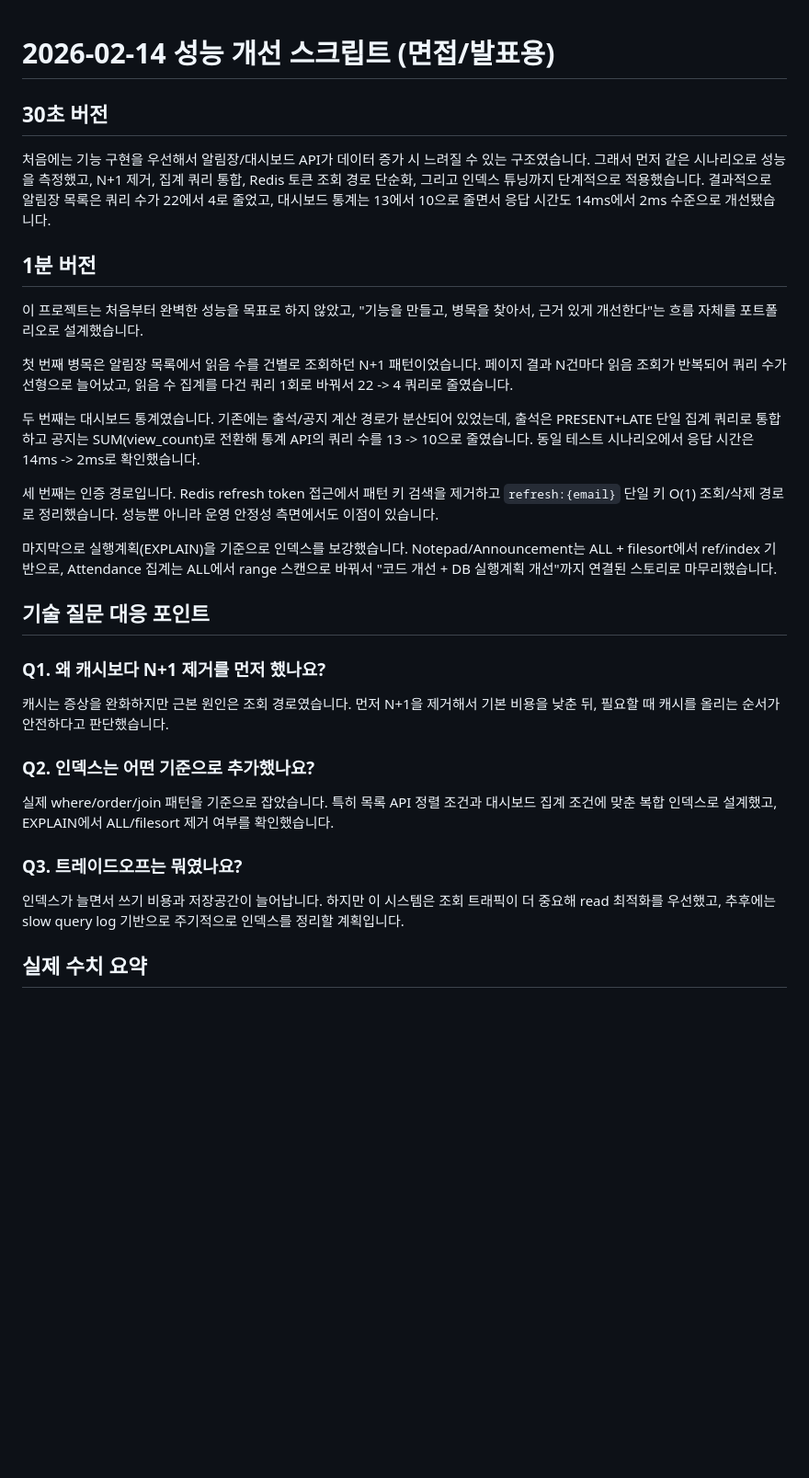
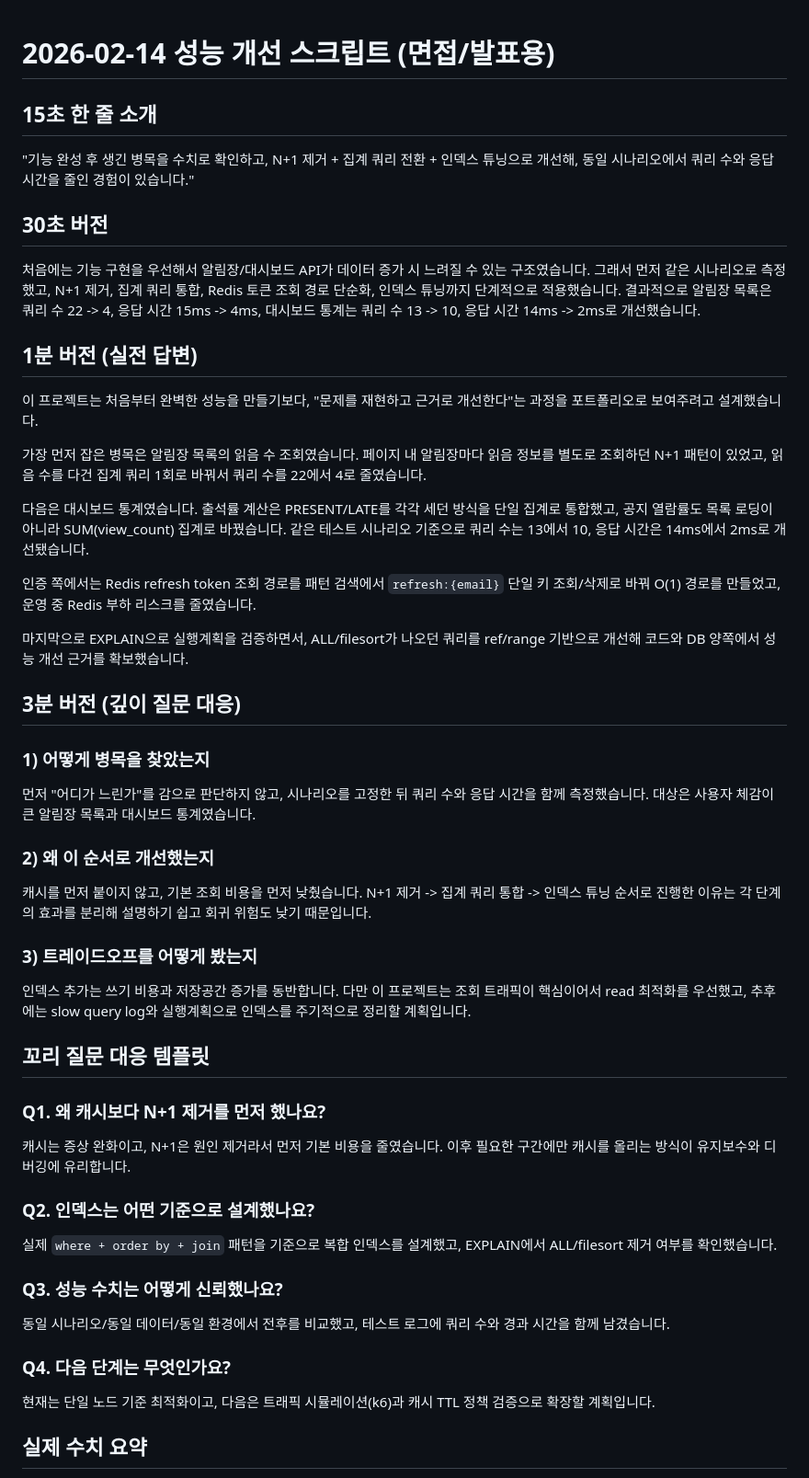
Before and after one commit to answndud/Kindergarten_ERP, a Markdown page: docs/00_project/2026-02-14-performance-story-script.md, the part around the change. Shown at 92% size. GitHub-like rendering; blank space fills up the shorter version.

```diff
--- a/docs/00_project/2026-02-14-performance-story-script.md
+++ b/docs/00_project/2026-02-14-performance-story-script.md
@@ -1,56 +1,81 @@
 # 2026-02-14 성능 개선 스크립트 (면접/발표용)
+
+## 15초 한 줄 소개
+
+"기능 완성 후 생긴 병목을 수치로 확인하고, N+1 제거 + 집계 쿼리 전환 + 인덱스 튜닝으로 개선해,
+동일 시나리오에서 쿼리 수와 응답 시간을 줄인 경험이 있습니다."
 
 ## 30초 버전
 
 처음에는 기능 구현을 우선해서 알림장/대시보드 API가 데이터 증가 시 느려질 수 있는 구조였습니다.
-그래서 먼저 같은 시나리오로 성능을 측정했고, N+1 제거, 집계 쿼리 통합, Redis 토큰 조회 경로 단순화,
-그리고 인덱스 튜닝까지 단계적으로 적용했습니다.
-결과적으로 알림장 목록은 쿼리 수가 22에서 4로 줄었고, 대시보드 통계는 13에서 10으로 줄면서
-응답 시간도 14ms에서 2ms 수준으로 개선됐습니다.
+그래서 먼저 같은 시나리오로 측정했고, N+1 제거, 집계 쿼리 통합, Redis 토큰 조회 경로 단순화,
+인덱스 튜닝까지 단계적으로 적용했습니다.
+결과적으로 알림장 목록은 쿼리 수 22 -> 4, 응답 시간 15ms -> 4ms,
+대시보드 통계는 쿼리 수 13 -> 10, 응답 시간 14ms -> 2ms로 개선했습니다.
 
-## 1분 버전
+## 1분 버전 (실전 답변)
 
-이 프로젝트는 처음부터 완벽한 성능을 목표로 하지 않았고,
-"기능을 만들고, 병목을 찾아서, 근거 있게 개선한다"는 흐름 자체를 포트폴리오로 설계했습니다.
+이 프로젝트는 처음부터 완벽한 성능을 만들기보다,
+"문제를 재현하고 근거로 개선한다"는 과정을 포트폴리오로 보여주려고 설계했습니다.
 
-첫 번째 병목은 알림장 목록에서 읽음 수를 건별로 조회하던 N+1 패턴이었습니다.
-페이지 결과 N건마다 읽음 조회가 반복되어 쿼리 수가 선형으로 늘어났고,
-읽음 수 집계를 다건 쿼리 1회로 바꿔서 22 -> 4 쿼리로 줄였습니다.
+가장 먼저 잡은 병목은 알림장 목록의 읽음 수 조회였습니다.
+페이지 내 알림장마다 읽음 정보를 별도로 조회하던 N+1 패턴이 있었고,
+읽음 수를 다건 집계 쿼리 1회로 바꿔서 쿼리 수를 22에서 4로 줄였습니다.
 
-두 번째는 대시보드 통계였습니다.
-기존에는 출석/공지 계산 경로가 분산되어 있었는데,
-출석은 PRESENT+LATE 단일 집계 쿼리로 통합하고 공지는 SUM(view_count)로 전환해
-통계 API의 쿼리 수를 13 -> 10으로 줄였습니다.
-동일 테스트 시나리오에서 응답 시간은 14ms -> 2ms로 확인했습니다.
+다음은 대시보드 통계였습니다.
+출석률 계산은 PRESENT/LATE를 각각 세던 방식을 단일 집계로 통합했고,
+공지 열람률도 목록 로딩이 아니라 SUM(view_count) 집계로 바꿨습니다.
+같은 테스트 시나리오 기준으로 쿼리 수는 13에서 10, 응답 시간은 14ms에서 2ms로 개선됐습니다.
 
-세 번째는 인증 경로입니다.
-Redis refresh token 접근에서 패턴 키 검색을 제거하고
-`refresh:{email}` 단일 키 O(1) 조회/삭제 경로로 정리했습니다.
-성능뿐 아니라 운영 안정성 측면에서도 이점이 있습니다.
+인증 쪽에서는 Redis refresh token 조회 경로를
+패턴 검색에서 `refresh:{email}` 단일 키 조회/삭제로 바꿔 O(1) 경로를 만들었고,
+운영 중 Redis 부하 리스크를 줄였습니다.
 
-마지막으로 실행계획(EXPLAIN)을 기준으로 인덱스를 보강했습니다.
-Notepad/Announcement는 ALL + filesort에서 ref/index 기반으로,
-Attendance 집계는 ALL에서 range 스캔으로 바꿔서
-"코드 개선 + DB 실행계획 개선"까지 연결된 스토리로 마무리했습니다.
+마지막으로 EXPLAIN으로 실행계획을 검증하면서,
+ALL/filesort가 나오던 쿼리를 ref/range 기반으로 개선해
+코드와 DB 양쪽에서 성능 개선 근거를 확보했습니다.
 
-## 기술 질문 대응 포인트
+## 3분 버전 (깊이 질문 대응)
+
+### 1) 어떻게 병목을 찾았는지
+
+먼저 "어디가 느린가"를 감으로 판단하지 않고,
+시나리오를 고정한 뒤 쿼리 수와 응답 시간을 함께 측정했습니다.
+대상은 사용자 체감이 큰 알림장 목록과 대시보드 통계였습니다.
+
+### 2) 왜 이 순서로 개선했는지
+
+캐시를 먼저 붙이지 않고, 기본 조회 비용을 먼저 낮췄습니다.
+N+1 제거 -> 집계 쿼리 통합 -> 인덱스 튜닝 순서로 진행한 이유는
+각 단계의 효과를 분리해 설명하기 쉽고 회귀 위험도 낮기 때문입니다.
+
+### 3) 트레이드오프를 어떻게 봤는지
+
+인덱스 추가는 쓰기 비용과 저장공간 증가를 동반합니다.
+다만 이 프로젝트는 조회 트래픽이 핵심이어서 read 최적화를 우선했고,
+추후에는 slow query log와 실행계획으로 인덱스를 주기적으로 정리할 계획입니다.
+
+## 꼬리 질문 대응 템플릿
 
 ### Q1. 왜 캐시보다 N+1 제거를 먼저 했나요?
 
-캐시는 증상을 완화하지만 근본 원인은 조회 경로였습니다.
-먼저 N+1을 제거해서 기본 비용을 낮춘 뒤, 필요할 때 캐시를 올리는 순서가 안전하다고 판단했습니다.
+캐시는 증상 완화이고, N+1은 원인 제거라서 먼저 기본 비용을 줄였습니다.
+이후 필요한 구간에만 캐시를 올리는 방식이 유지보수와 디버깅에 유리합니다.
 
-### Q2. 인덱스는 어떤 기준으로 추가했나요?
+### Q2. 인덱스는 어떤 기준으로 설계했나요?
 
-실제 where/order/join 패턴을 기준으로 잡았습니다.
-특히 목록 API 정렬 조건과 대시보드 집계 조건에 맞춘 복합 인덱스로 설계했고,
+실제 `where + order by + join` 패턴을 기준으로 복합 인덱스를 설계했고,
 EXPLAIN에서 ALL/filesort 제거 여부를 확인했습니다.
 
-### Q3. 트레이드오프는 뭐였나요?
+### Q3. 성능 수치는 어떻게 신뢰했나요?
 
-인덱스가 늘면서 쓰기 비용과 저장공간이 늘어납니다.
-하지만 이 시스템은 조회 트래픽이 더 중요해 read 최적화를 우선했고,
-추후에는 slow query log 기반으로 주기적으로 인덱스를 정리할 계획입니다.
+동일 시나리오/동일 데이터/동일 환경에서 전후를 비교했고,
+테스트 로그에 쿼리 수와 경과 시간을 함께 남겼습니다.
+
+### Q4. 다음 단계는 무엇인가요?
+
+현재는 단일 노드 기준 최적화이고,
+다음은 트래픽 시뮬레이션(k6)과 캐시 TTL 정책 검증으로 확장할 계획입니다.
 
 ## 실제 수치 요약
 
```
Also changed, not shown: README.md (+29 -0 lines).
